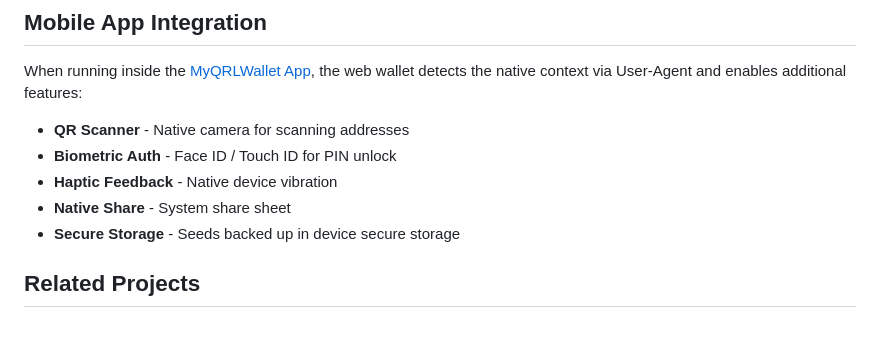
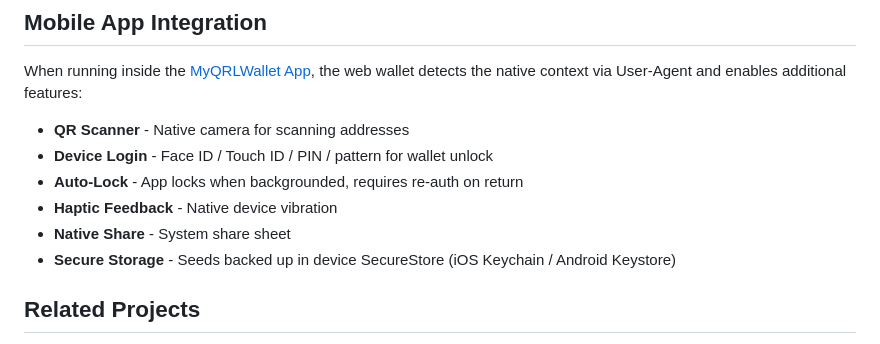
Before and after one commit to DigitalGuards/zondwebwallet-frontend, a Markdown page: README.md, the part around the change. Rendered like a GitHub page.

Commit message:
Update README with Device Login and auto-lock features

```diff
--- a/README.md
+++ b/README.md
@@ -110,10 +110,11 @@ src/
 When running inside the [MyQRLWallet App](https://github.com/DigitalGuards/myqrlwallet-app), the web wallet detects the native context via User-Agent and enables additional features:
 
 - **QR Scanner** - Native camera for scanning addresses
-- **Biometric Auth** - Face ID / Touch ID for PIN unlock
+- **Device Login** - Face ID / Touch ID / PIN / pattern for wallet unlock
+- **Auto-Lock** - App locks when backgrounded, requires re-auth on return
 - **Haptic Feedback** - Native device vibration
 - **Native Share** - System share sheet
-- **Secure Storage** - Seeds backed up in device secure storage
+- **Secure Storage** - Seeds backed up in device SecureStore (iOS Keychain / Android Keystore)
 
 ## Related Projects
 
```
